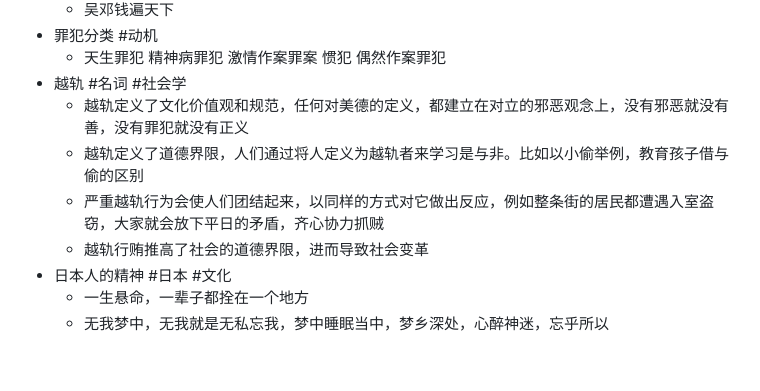
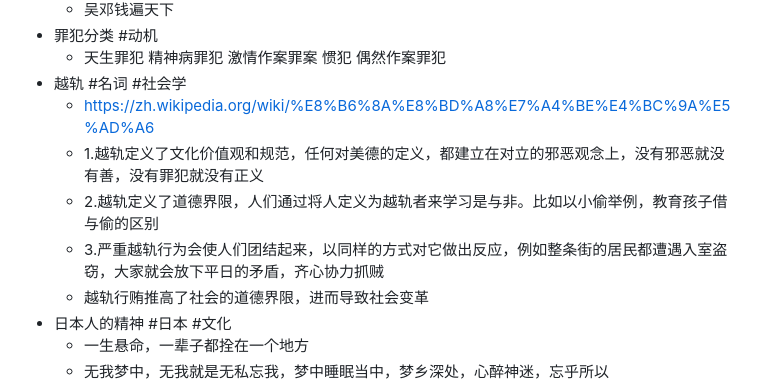
Before and after one commit to yidigo/dailywit, a Markdown page: journals/2023-01-27.md, the part around the change. Drawn GitHub-style; blank space fills up the shorter version.

Commit message:
Auto saved by Logseq

```diff
--- a/journals/2023-01-27.md
+++ b/journals/2023-01-27.md
@@ -19,9 +19,10 @@
 - 罪犯分类 #动机
 	- 天生罪犯 精神病罪犯 激情作案罪案 惯犯 偶然作案罪犯
 - 越轨 #名词 #社会学
-	- 越轨定义了文化价值观和规范，任何对美德的定义，都建立在对立的邪恶观念上，没有邪恶就没有善，没有罪犯就没有正义
-	- 越轨定义了道德界限，人们通过将人定义为越轨者来学习是与非。比如以小偷举例，教育孩子借与偷的区别
-	- 严重越轨行为会使人们团结起来，以同样的方式对它做出反应，例如整条街的居民都遭遇入室盗窃，大家就会放下平日的矛盾，齐心协力抓贼
+	- https://zh.wikipedia.org/wiki/%E8%B6%8A%E8%BD%A8%E7%A4%BE%E4%BC%9A%E5%AD%A6
+	- 1.越轨定义了文化价值观和规范，任何对美德的定义，都建立在对立的邪恶观念上，没有邪恶就没有善，没有罪犯就没有正义
+	- 2.越轨定义了道德界限，人们通过将人定义为越轨者来学习是与非。比如以小偷举例，教育孩子借与偷的区别
+	- 3.严重越轨行为会使人们团结起来，以同样的方式对它做出反应，例如整条街的居民都遭遇入室盗窃，大家就会放下平日的矛盾，齐心协力抓贼
 	- 越轨行贿推高了社会的道德界限，进而导致社会变革
 - 日本人的精神 #日本 #文化
 	- 一生悬命，一辈子都拴在一个地方
```
